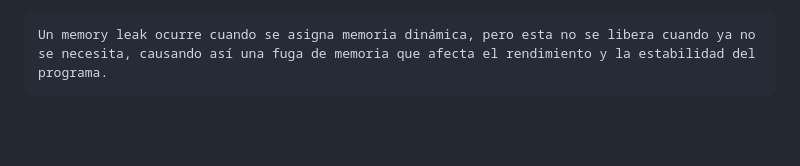
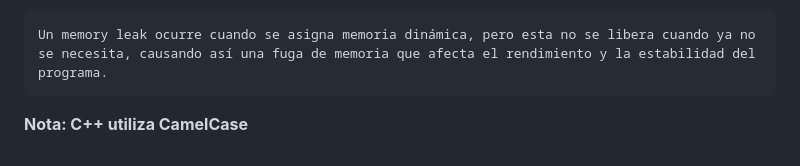
Before and after one commit to GManXD/IE0217, a Markdown page: Tareas/Tarea1/README.md, the part around the change. Rendered like a GitHub page; blank space fills up the shorter version.

Commit message:
Agregando una nota
Signed-off-by: GManXD <oscarrojasrojas6xc@gmail.com>

```diff
--- a/Tareas/Tarea1/README.md
+++ b/Tareas/Tarea1/README.md
@@ -153,3 +153,5 @@
 **23. ¿Investigue qué es un memory leak?**
 
     Un memory leak ocurre cuando se asigna memoria dinámica, pero esta no se libera cuando ya no se necesita, causando así una fuga de memoria que afecta el rendimiento y la estabilidad del programa.
+
+**Nota: C++ utiliza CamelCase**
```
